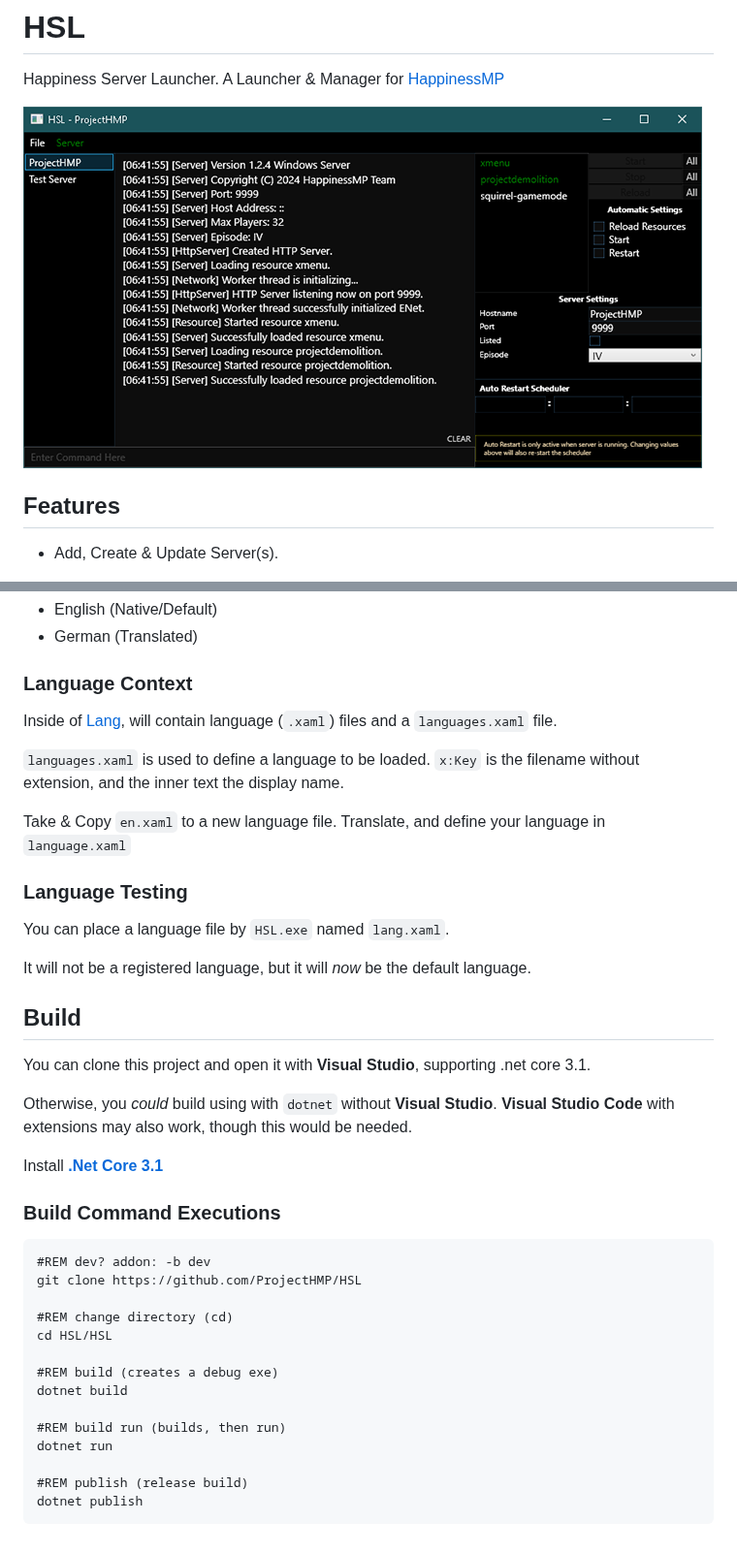
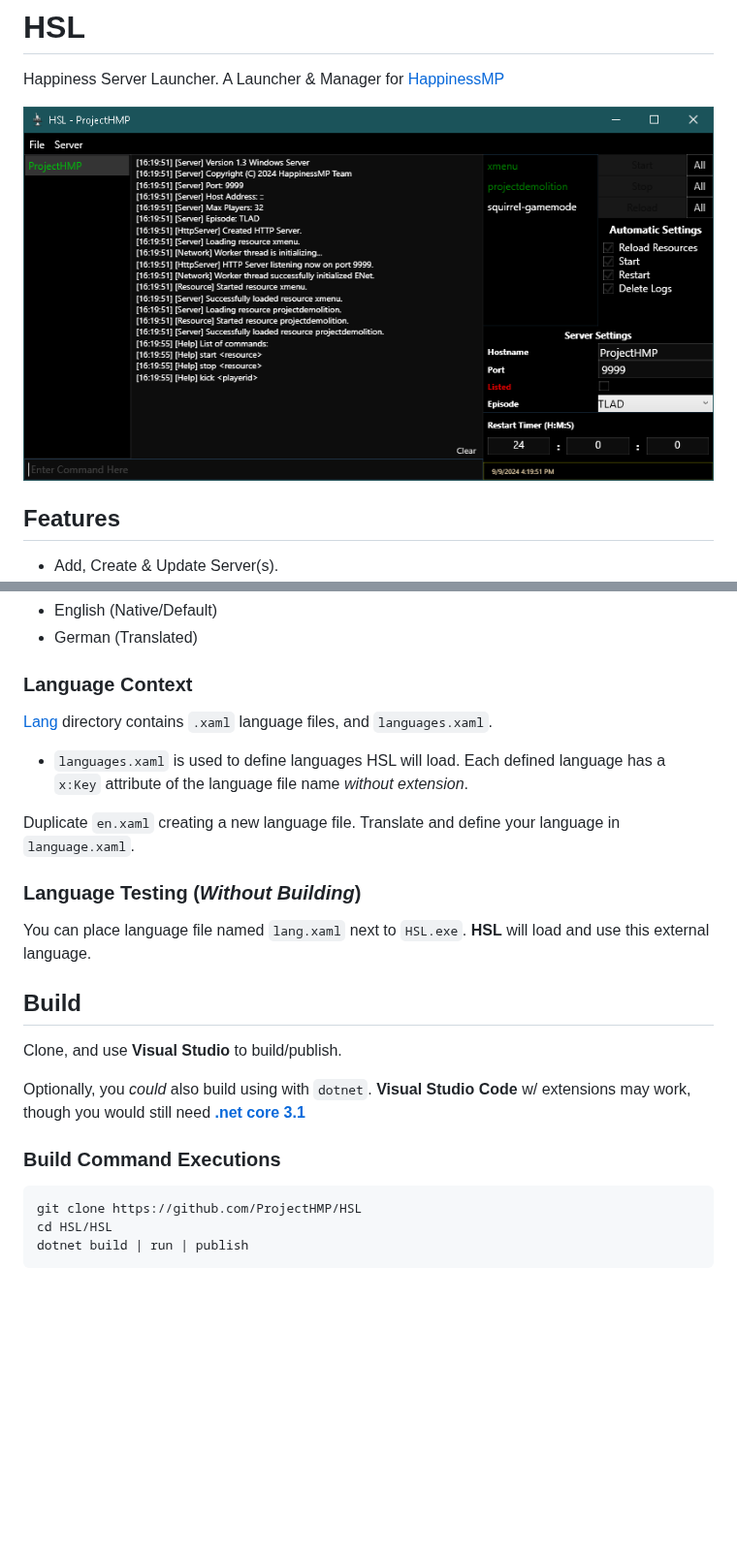
Before and after one commit to ProjectHMP/HSL, a Markdown page: README.md, 2 parts joined by grey strips. Shown at 97% size. Rendered like a GitHub page; pictures changed too: HSL/Assets/hsl.png (added), hsl.png (deleted); blank space fills up the shorter version.

Commit message:
update workflow & readme

````diff
--- a/README.md
+++ b/README.md
@@ -2,7 +2,7 @@
 
 Happiness Server Launcher. A Launcher & Manager for [HappinessMP](https://happinessmp.net/)
 
-<img src="hsl.png"/>
+<img src="HSL/Assets/hsl.png"/>
 
 ## Features
 - Add, Create & Update Server(s).
@@ -36,42 +36,27 @@ Everyone _should_ have this, though if program doesn't launch, you probably don'
 
 ### Language Context
 
-Inside of [Lang](HSL/Lang), will contain language (`.xaml`) files and a `languages.xaml` file.
+[Lang](HSL/Lang) directory contains `.xaml` language files, and `languages.xaml`.
 
-`languages.xaml` is used to define a language to be loaded.
-`x:Key` is the filename without extension, and the inner text the display name.
+- `languages.xaml` is used to define languages HSL will load. Each defined language has a `x:Key` attribute of the language file name _without extension_.
 
-Take & Copy `en.xaml` to a new language file. Translate, and define your language in `language.xaml`
+Duplicate `en.xaml` creating a new language file. Translate and define your language in `language.xaml`.
 
-### Language Testing
+### Language Testing (_Without Building_)
 
-You can place a language file by `HSL.exe` named `lang.xaml`.
+You can place language file named `lang.xaml` next to `HSL.exe`. **HSL** will load and use this external language.
 
-It will not be a registered language, but it will _now_ be the default language.
 
 ## Build
-You can clone this project and open it with **Visual Studio**, supporting .net core 3.1.
 
-Otherwise, you _could_ build using with `dotnet` without **Visual Studio**.
-**Visual Studio Code** with extensions may also work, though this would be needed.
+Clone, and use **Visual Studio** to build/publish.
 
-Install **[.Net Core 3.1](https://dotnet.microsoft.com/en-us/download/dotnet/3.1)**
+Optionally, you _could_ also build using with `dotnet`. **Visual Studio Code** w/ extensions may work, though you would still need **[.net core 3.1](https://dotnet.microsoft.com/en-us/download/dotnet/3.1)**
 
 ### Build Command Executions
 
 ```batch
-#REM dev? addon: -b dev
 git clone https://github.com/ProjectHMP/HSL
-
-#REM change directory (cd)
 cd HSL/HSL
-
-#REM build (creates a debug exe)
-dotnet build
-
-#REM build run (builds, then run)
-dotnet run
-
-#REM publish (release build)
-dotnet publish
+dotnet build | run | publish
 ```
````
Also changed, not shown: 4 other files.
